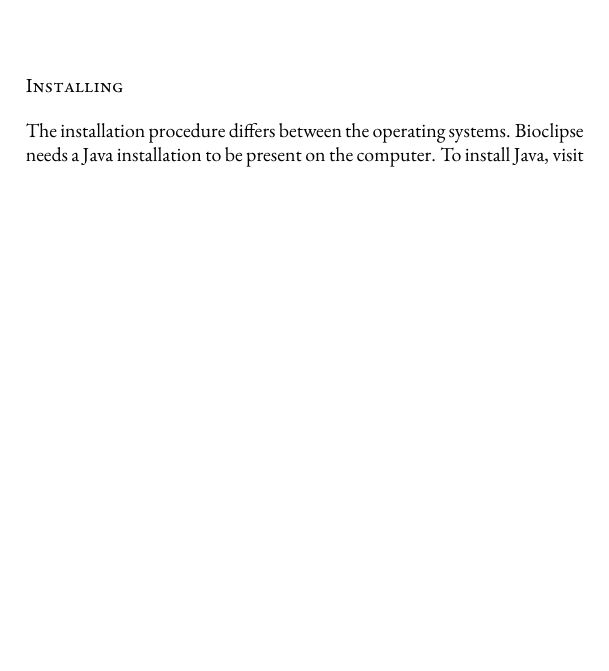
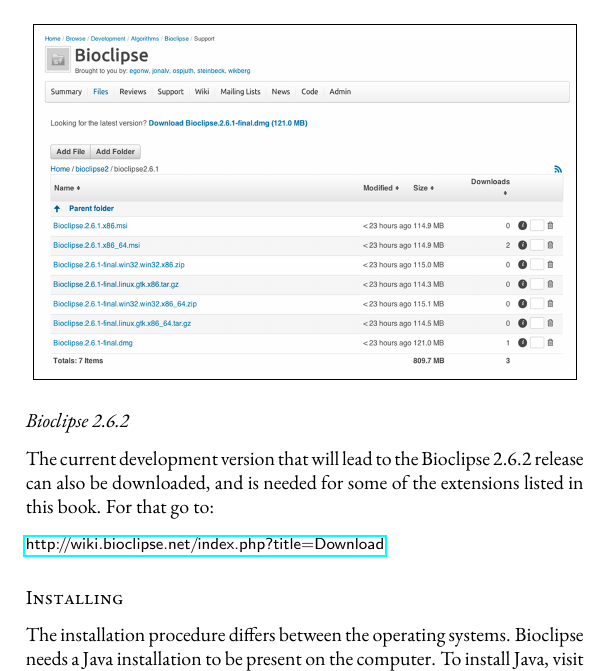
Before and after one commit to jonalv/BSL-explained, a LaTeX book (BSL-explained.tex): part of page 6 of 37, cut at the place of the change, the shorter picture padded with empty space. Compiled offline with pdfLaTeX.

Commit message:
Added note on where to download the current beta

```diff
--- a/BSL-explained.tex
+++ b/BSL-explained.tex
@@ -103,6 +103,16 @@
 \begin{center}
     \fbox{\includegraphics[width=0.95\textwidth]{images/Downloadpage.png}}
 \end{center}
+
+\subsubsection{Bioclipse 2.6.2}
+
+The current development version that will lead to the Bioclipse 2.6.2 release
+can also be downloaded, and is needed for some of the extensions listed
+in this book. For that go to:
+
+\vskip 0.5\baselineskip
+{\footnotesize \noindent \url{http://wiki.bioclipse.net/index.php?title=Download}.}
+
 
 \subsection{Installing}
 The installation procedure differs between the operating systems. Bioclipse
```
